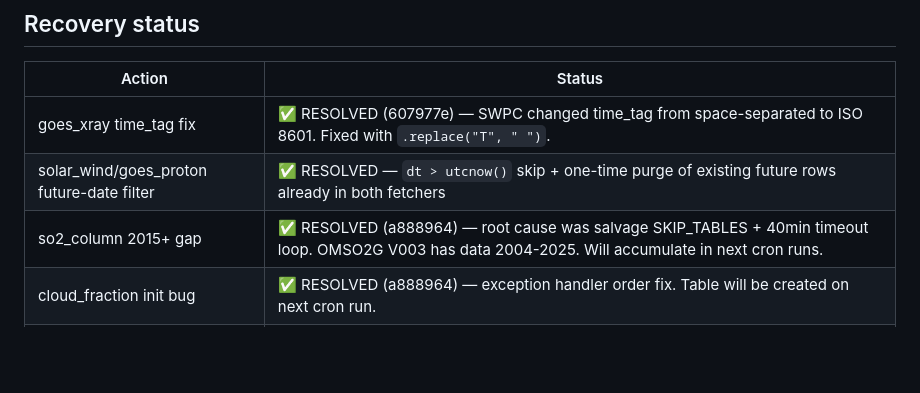
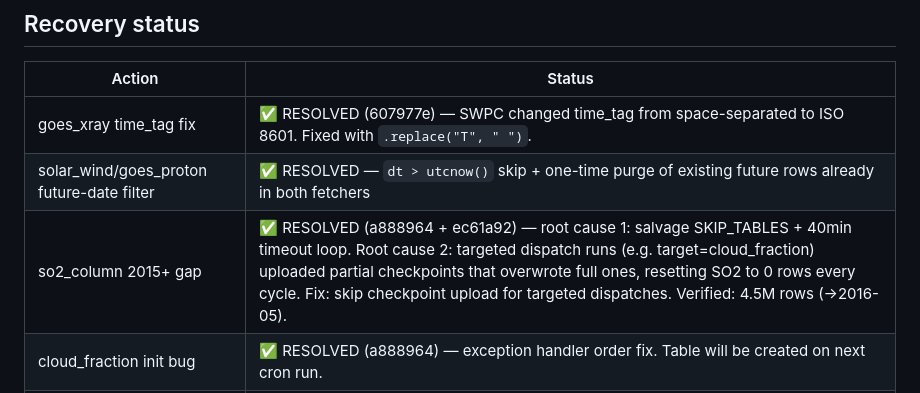
Before and after one commit to yasumorishima/japan-geohazard-monitor, a Markdown page: docs/DATA_QUALITY_ISSUES.md, the part around the change. Drawn GitHub-style; blank space fills up the shorter version.

Commit message:
docs: Step 4c チェックポイント上書きバグ修正の記録
README.md: Data Completeness Initiative に Phase 1 Step 4c 追記
DATA_QUALITY_ISSUES.md: so2_column の root cause 2 (checkpoint overwrite) 追記

Co-Authored-By: Claude Opus 4.6 (1M context) <noreply@anthropic.com>

```diff
--- a/docs/DATA_QUALITY_ISSUES.md
+++ b/docs/DATA_QUALITY_ISSUES.md
@@ -46,7 +46,7 @@ focal_mechanisms 3,498   rows 2,222 days   39.8%                    ✅
 |---|---|
 | goes_xray time_tag fix | ✅ RESOLVED (607977e) — SWPC changed time_tag from space-separated to ISO 8601. Fixed with `.replace("T", " ")`. |
 | solar_wind/goes_proton future-date filter | ✅ RESOLVED — `dt > utcnow()` skip + one-time purge of existing future rows already in both fetchers |
-| so2_column 2015+ gap | ✅ RESOLVED (a888964) — root cause was salvage SKIP_TABLES + 40min timeout loop. OMSO2G V003 has data 2004-2025. Will accumulate in next cron runs. |
+| so2_column 2015+ gap | ✅ RESOLVED (a888964 + ec61a92) — root cause 1: salvage SKIP_TABLES + 40min timeout loop. Root cause 2: targeted dispatch runs (e.g. target=cloud_fraction) uploaded partial checkpoints that overwrote full ones, resetting SO2 to 0 rows every cycle. Fix: skip checkpoint upload for targeted dispatches. Verified: 4.5M rows (→2016-05). |
 | cloud_fraction init bug | ✅ RESOLVED (a888964) — exception handler order fix. Table will be created on next cron run. |
 | soil_moisture fetch step missing | ✅ RESOLVED — fetch step was never added to backfill.yml. Added fetch_soil_moisture (CPC monthly + SMOPS daily, no auth). |
 | lightning daily data | ⬜ WONTFIX — no free daily source exists (GLD360/ENTLN=paid, Blitzortung=restricted, Bonn=EU only). Monthly coverage via WWLLN+LIS/OTD (Phase 20) is sufficient. Features auto-excluded. |
```
Also changed, not shown: README.md (+1 -1 lines).
